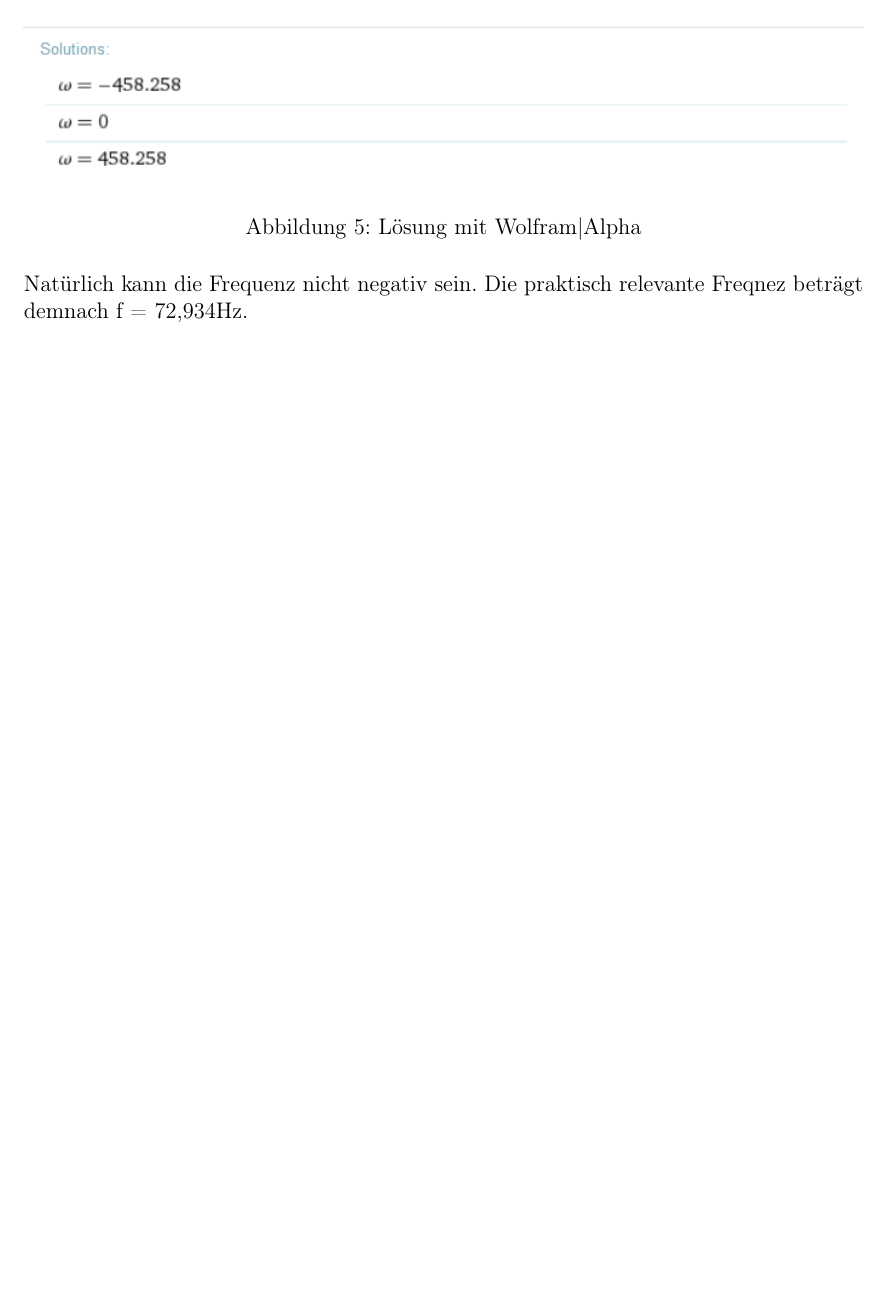
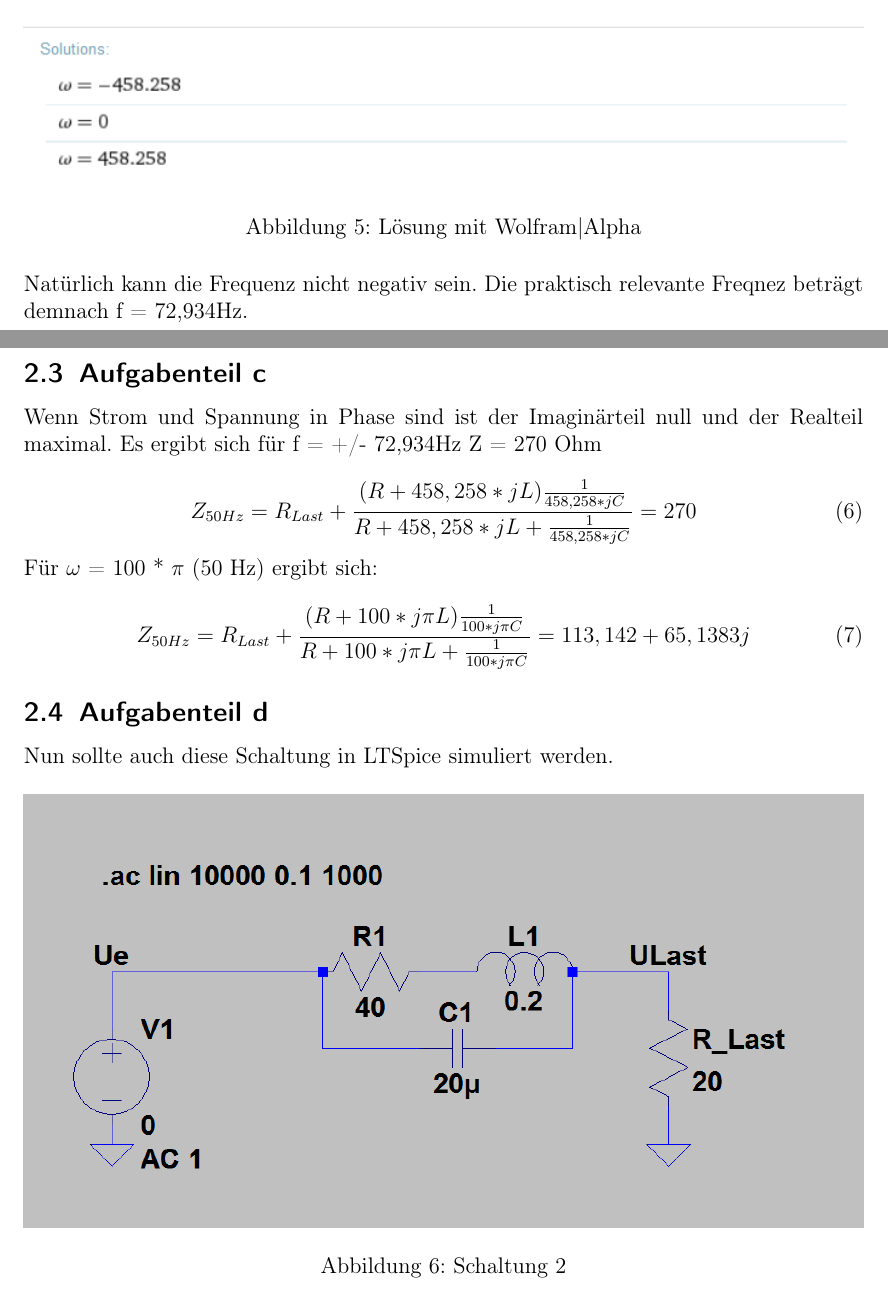
Before and after one commit to lucysrausch/Private_Projects, a LaTeX document (SPICE/niklas_spice.tex): part of page 8 of 8 before the commit and two parts of pages 8 and 9 of 11 after it, the two joined at a grey line, cut so that both start at the same text, the shorter picture padded with empty space. Compiled offline with pdfLaTeX.

Commit message:
ADD: Aufgabenteil 2c)

```diff
--- a/SPICE/niklas_spice.tex
+++ b/SPICE/niklas_spice.tex
@@ -188,5 +188,32 @@ und der Strom $I_{last}$ in Phase sind. Da hier die Impedanz vollständig reel i
 
 Natürlich kann die Frequenz nicht negativ sein. Die praktisch relevante Freqnez beträgt demnach f = 72,934Hz.
 
+\clearpage
 
 
+\subsection{Aufgabenteil c}
+
+Wenn Strom und Spannung in Phase sind ist der Imaginärteil null und der Realteil maximal.
+Es ergibt sich für f = +/- 72,934Hz Z = 270 Ohm
+
+\begin{equation}
+Z_{50Hz}=R_{Last}+\frac{(R+458,258*j L)\frac{1}{458,258*j C}}{R+458,258*j L+\frac{1}{458,258*j C}} = 270
+\end{equation}
+
+Für $\omega$ = 100 * $\pi$ (50 Hz) ergibt sich:
+
+\begin{equation}
+Z_{50Hz}=R_{Last}+\frac{(R+100*j\pi L)\frac{1}{100*j\pi C}}{R+100*j\pi L+\frac{1}{100*j\pi C}} = 113,142 + 65,1383 j
+\end{equation}
+
+
+\subsection{Aufgabenteil d}
+Nun sollte auch diese Schaltung in LTSpice simuliert werden.
+
+\begin{figure}[h]
+\includegraphics[width=\textwidth]{schematic3.png}
+\caption{Schaltung 2}
+\label{fig7}
+\end{figure}
+
+\clearpage
```
Also changed, not shown: SPICE/niklas_spice.pdf, SPICE/plot2.png (added), SPICE/plot3.png (added), SPICE/schematic3.png (added), SPICE/wolfram4.png (added), SPICE/wolfram5.png (added), SPICE/niklas_spice.tex (12 more changed lines), 2 other files.
